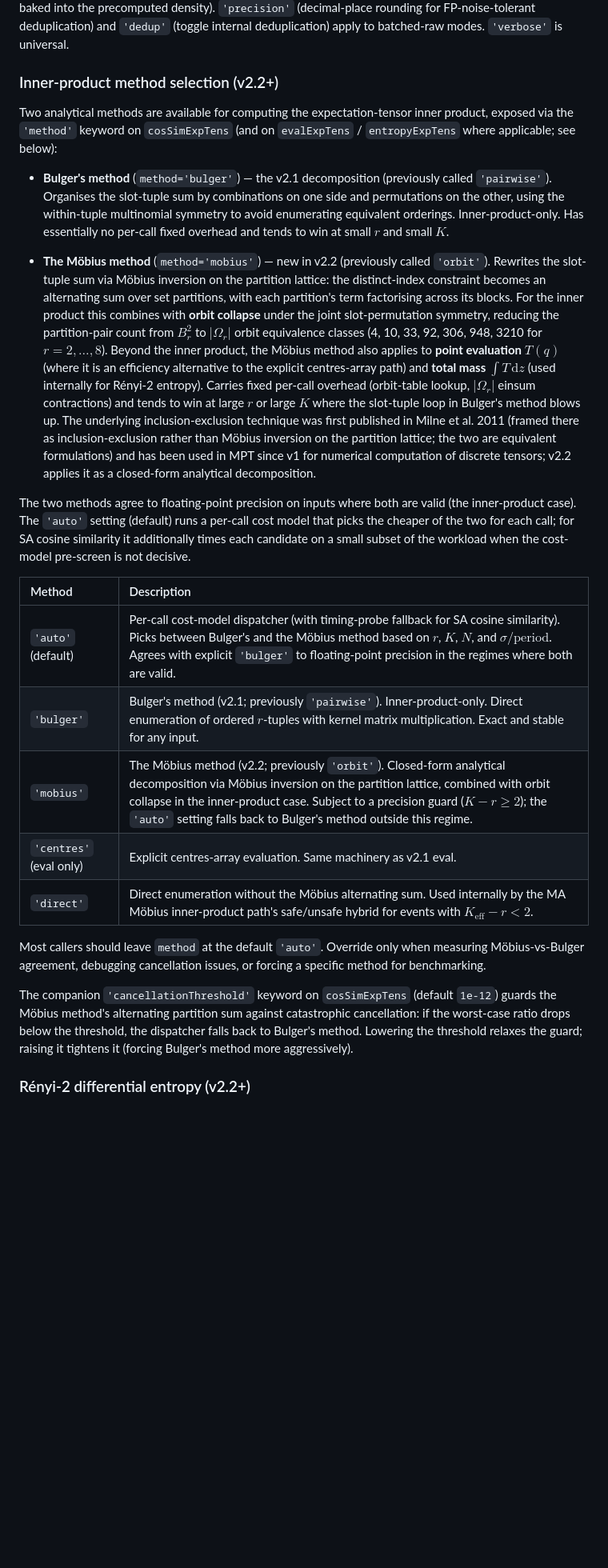
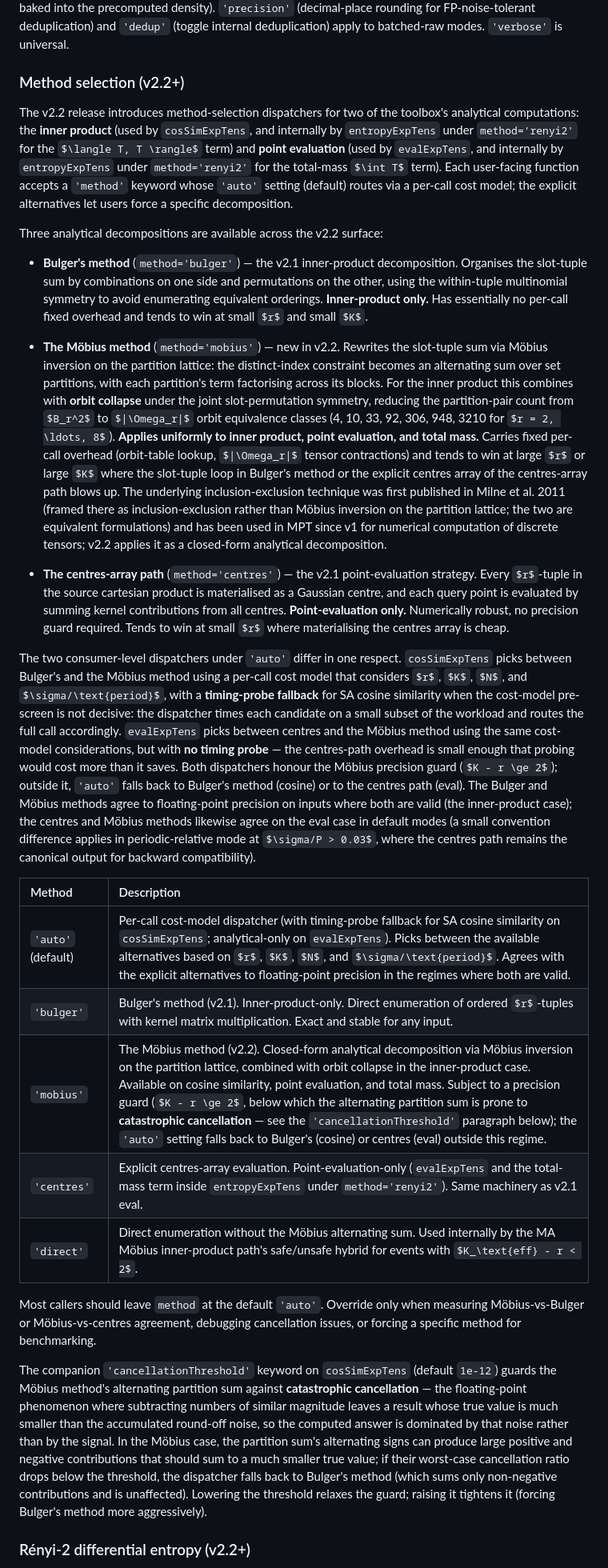
Before and after one commit to andymilne/Music-Perception-Toolbox, a Markdown page: USER_GUIDE.md, the part around one of its changes. Shown at 80% size. Rendered like a GitHub page; some formulas as TeX source; blank space fills up the shorter version.

Commit message:
USER_GUIDE: generalise §4 to cover both inner-product and eval method dispatchers

```diff
--- a/USER_GUIDE.md
+++ b/USER_GUIDE.md
@@ -399,27 +399,31 @@ Python's v2.0 design was different: `cos_sim_exp_tens` and `eval_exp_tens` accep
 
 Name-value arguments are uniformly available across both forms where they are meaningful. `'spectrum'` (applies `addSpectra` partials internally before density construction) is accepted in raw scalar and raw batched calls of `cosSimExpTens`, `entropyExpTens`, `spectralEntropy`, `templateHarmonicity`, `virtualPitches`, and `tensorHarmonicity`; it is rejected in struct calls (where the spectrum is already baked into the precomputed density). `'precision'` (decimal-place rounding for FP-noise-tolerant deduplication) and `'dedup'` (toggle internal deduplication) apply to batched-raw modes. `'verbose'` is universal.
 
-### Inner-product method selection (v2.2+)
-
-Two analytical methods are available for computing the expectation-tensor inner product, exposed via the `'method'` keyword on `cosSimExpTens` (and on `evalExpTens` / `entropyExpTens` where applicable; see below):
-
-- **Bulger's method** (`method='bulger'`) — the v2.1 decomposition (previously called `'pairwise'`). Organises the slot-tuple sum by combinations on one side and permutations on the other, using the within-tuple multinomial symmetry to avoid enumerating equivalent orderings. Inner-product-only. Has essentially no per-call fixed overhead and tends to win at small $r$ and small $K$.
-
-- **The Möbius method** (`method='mobius'`) — new in v2.2 (previously called `'orbit'`). Rewrites the slot-tuple sum via Möbius inversion on the partition lattice: the distinct-index constraint becomes an alternating sum over set partitions, with each partition's term factorising across its blocks. For the inner product this combines with **orbit collapse** under the joint slot-permutation symmetry, reducing the partition-pair count from $B_r^2$ to $|\Omega_r|$ orbit equivalence classes (4, 10, 33, 92, 306, 948, 3210 for $r = 2, \ldots, 8$). Beyond the inner product, the Möbius method also applies to **point evaluation** $T(q)$ (where it is an efficiency alternative to the explicit centres-array path) and **total mass** $\int T \, \mathrm{d}z$ (used internally for Rényi-2 entropy). Carries fixed per-call overhead (orbit-table lookup, $|\Omega_r|$ einsum contractions) and tends to win at large $r$ or large $K$ where the slot-tuple loop in Bulger's method blows up. The underlying inclusion-exclusion technique was first published in Milne et al. 2011 (framed there as inclusion-exclusion rather than Möbius inversion on the partition lattice; the two are equivalent formulations) and has been used in MPT since v1 for numerical computation of discrete tensors; v2.2 applies it as a closed-form analytical decomposition.
-
-The two methods agree to floating-point precision on inputs where both are valid (the inner-product case). The `'auto'` setting (default) runs a per-call cost model that picks the cheaper of the two for each call; for SA cosine similarity it additionally times each candidate on a small subset of the workload when the cost-model pre-screen is not decisive.
+### Method selection (v2.2+)
+
+The v2.2 release introduces method-selection dispatchers for two of the toolbox's analytical computations: the **inner product** (used by `cosSimExpTens`, and internally by `entropyExpTens` under `method='renyi2'` for the $\langle T, T \rangle$ term) and **point evaluation** (used by `evalExpTens`, and internally by `entropyExpTens` under `method='renyi2'` for the total-mass $\int T$ term). Each user-facing function accepts a `'method'` keyword whose `'auto'` setting (default) routes via a per-call cost model; the explicit alternatives let users force a specific decomposition.
+
+Three analytical decompositions are available across the v2.2 surface:
+
+- **Bulger's method** (`method='bulger'`) — the v2.1 inner-product decomposition. Organises the slot-tuple sum by combinations on one side and permutations on the other, using the within-tuple multinomial symmetry to avoid enumerating equivalent orderings. **Inner-product only.** Has essentially no per-call fixed overhead and tends to win at small $r$ and small $K$.
+
+- **The Möbius method** (`method='mobius'`) — new in v2.2. Rewrites the slot-tuple sum via Möbius inversion on the partition lattice: the distinct-index constraint becomes an alternating sum over set partitions, with each partition's term factorising across its blocks. For the inner product this combines with **orbit collapse** under the joint slot-permutation symmetry, reducing the partition-pair count from $B_r^2$ to $|\Omega_r|$ orbit equivalence classes (4, 10, 33, 92, 306, 948, 3210 for $r = 2, \ldots, 8$). **Applies uniformly to inner product, point evaluation, and total mass.** Carries fixed per-call overhead (orbit-table lookup, $|\Omega_r|$ tensor contractions) and tends to win at large $r$ or large $K$ where the slot-tuple loop in Bulger's method or the explicit centres array of the centres-array path blows up. The underlying inclusion-exclusion technique was first published in Milne et al. 2011 (framed there as inclusion-exclusion rather than Möbius inversion on the partition lattice; the two are equivalent formulations) and has been used in MPT since v1 for numerical computation of discrete tensors; v2.2 applies it as a closed-form analytical decomposition.
+
+- **The centres-array path** (`method='centres'`) — the v2.1 point-evaluation strategy. Every $r$-tuple in the source cartesian product is materialised as a Gaussian centre, and each query point is evaluated by summing kernel contributions from all centres. **Point-evaluation only.** Numerically robust, no precision guard required. Tends to win at small $r$ where materialising the centres array is cheap.
+
+The two consumer-level dispatchers under `'auto'` differ in one respect. `cosSimExpTens` picks between Bulger's and the Möbius method using a per-call cost model that considers $r$, $K$, $N$, and $\sigma/\text{period}$, with a **timing-probe fallback** for SA cosine similarity when the cost-model pre-screen is not decisive: the dispatcher times each candidate on a small subset of the workload and routes the full call accordingly. `evalExpTens` picks between centres and the Möbius method using the same cost-model considerations, but with **no timing probe** — the centres-path overhead is small enough that probing would cost more than it saves. Both dispatchers honour the Möbius precision guard ($K - r \ge 2$); outside it, `'auto'` falls back to Bulger's method (cosine) or to the centres path (eval). The Bulger and Möbius methods agree to floating-point precision on inputs where both are valid (the inner-product case); the centres and Möbius methods likewise agree on the eval case in default modes (a small convention difference applies in periodic-relative mode at $\sigma/P > 0.03$, where the centres path remains the canonical output for backward compatibility).
 
 | Method | Description |
 |:---|:---|
-| `'auto'` (default) | Per-call cost-model dispatcher (with timing-probe fallback for SA cosine similarity). Picks between Bulger's and the Möbius method based on $r$, $K$, $N$, and $\sigma/\text{period}$. Agrees with explicit `'bulger'` to floating-point precision in the regimes where both are valid. |
-| `'bulger'` | Bulger's method (v2.1; previously `'pairwise'`). Inner-product-only. Direct enumeration of ordered $r$-tuples with kernel matrix multiplication. Exact and stable for any input. |
-| `'mobius'` | The Möbius method (v2.2; previously `'orbit'`). Closed-form analytical decomposition via Möbius inversion on the partition lattice, combined with orbit collapse in the inner-product case. Subject to a precision guard ($K - r \ge 2$); the `'auto'` setting falls back to Bulger's method outside this regime. |
-| `'centres'` (eval only) | Explicit centres-array evaluation. Same machinery as v2.1 eval. |
+| `'auto'` (default) | Per-call cost-model dispatcher (with timing-probe fallback for SA cosine similarity on `cosSimExpTens`; analytical-only on `evalExpTens`). Picks between the available alternatives based on $r$, $K$, $N$, and $\sigma/\text{period}$. Agrees with the explicit alternatives to floating-point precision in the regimes where both are valid. |
+| `'bulger'` | Bulger's method (v2.1). Inner-product-only. Direct enumeration of ordered $r$-tuples with kernel matrix multiplication. Exact and stable for any input. |
+| `'mobius'` | The Möbius method (v2.2). Closed-form analytical decomposition via Möbius inversion on the partition lattice, combined with orbit collapse in the inner-product case. Available on cosine similarity, point evaluation, and total mass. Subject to a precision guard ($K - r \ge 2$, below which the alternating partition sum is prone to **catastrophic cancellation** — see the `'cancellationThreshold'` paragraph below); the `'auto'` setting falls back to Bulger's (cosine) or centres (eval) outside this regime. |
+| `'centres'` | Explicit centres-array evaluation. Point-evaluation-only (`evalExpTens` and the total-mass term inside `entropyExpTens` under `method='renyi2'`). Same machinery as v2.1 eval. |
 | `'direct'` | Direct enumeration without the Möbius alternating sum. Used internally by the MA Möbius inner-product path's safe/unsafe hybrid for events with $K_\text{eff} - r < 2$. |
 
-Most callers should leave `method` at the default `'auto'`. Override only when measuring Möbius-vs-Bulger agreement, debugging cancellation issues, or forcing a specific method for benchmarking.
-
-The companion `'cancellationThreshold'` keyword on `cosSimExpTens` (default `1e-12`) guards the Möbius method's alternating partition sum against catastrophic cancellation: if the worst-case ratio drops below the threshold, the dispatcher falls back to Bulger's method. Lowering the threshold relaxes the guard; raising it tightens it (forcing Bulger's method more aggressively).
+Most callers should leave `method` at the default `'auto'`. Override only when measuring Möbius-vs-Bulger or Möbius-vs-centres agreement, debugging cancellation issues, or forcing a specific method for benchmarking.
+
+The companion `'cancellationThreshold'` keyword on `cosSimExpTens` (default `1e-12`) guards the Möbius method's alternating partition sum against **catastrophic cancellation** — the floating-point phenomenon where subtracting numbers of similar magnitude leaves a result whose true value is much smaller than the accumulated round-off noise, so the computed answer is dominated by that noise rather than by the signal. In the Möbius case, the partition sum's alternating signs can produce large positive and negative contributions that should sum to a much smaller true value; if their worst-case cancellation ratio drops below the threshold, the dispatcher falls back to Bulger's method (which sums only non-negative contributions and is unaffected). Lowering the threshold relaxes the guard; raising it tightens it (forcing Bulger's method more aggressively).
 
 ### Rényi-2 differential entropy (v2.2+)
 
```
Also changed, not shown: other parts of USER_GUIDE.md (+2 -2 lines).
